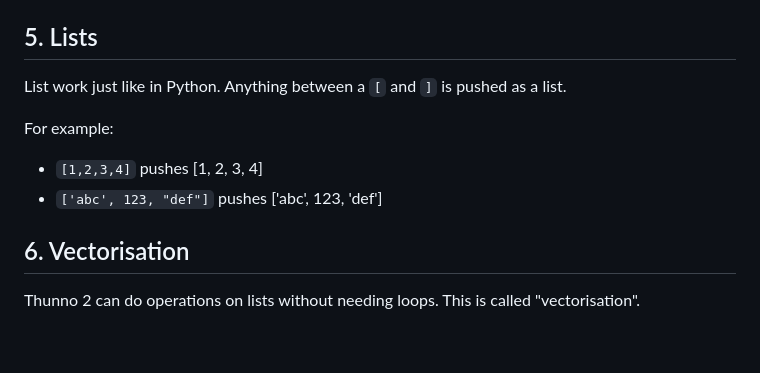
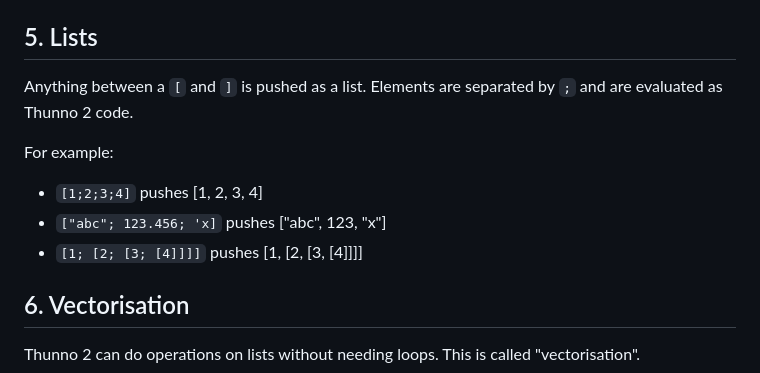
Before and after one commit to Thunno/Thunno2, a Markdown page: docs/tutorial.md, the part around the change. Drawn GitHub-style; blank space fills up the shorter version.

Commit message:
Update tutorial as well

```diff
--- a/docs/tutorial.md
+++ b/docs/tutorial.md
@@ -45,12 +45,13 @@ Strings can be concatenated using `+`. A string can be concatenated to another s
 
 ## 5. Lists
 
-List work just like in Python. Anything between a `[` and `]` is pushed as a list.
+Anything between a `[` and `]` is pushed as a list. Elements are separated by `;` and are evaluated as Thunno 2 code.
 
 For example:
 
-* `[1,2,3,4]` pushes [1, 2, 3, 4]
-* `['abc', 123, "def"]` pushes ['abc', 123, 'def']
+* `[1;2;3;4]` pushes [1, 2, 3, 4]
+* `["abc"; 123.456; 'x]` pushes ["abc", 123, "x"]
+* `[1; [2; [3; [4]]]]` pushes [1, [2, [3, [4]]]]
 
 ## 6. Vectorisation
 
```
